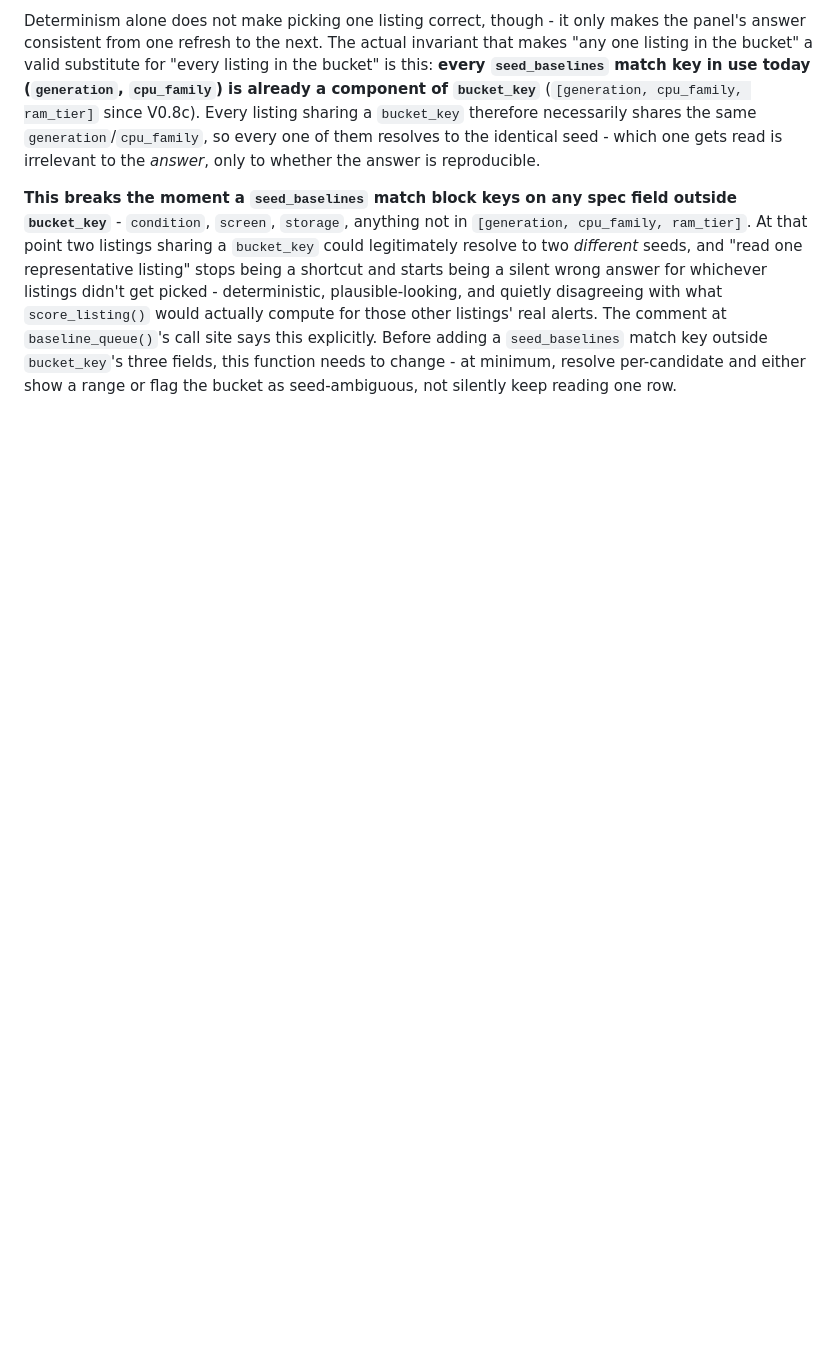
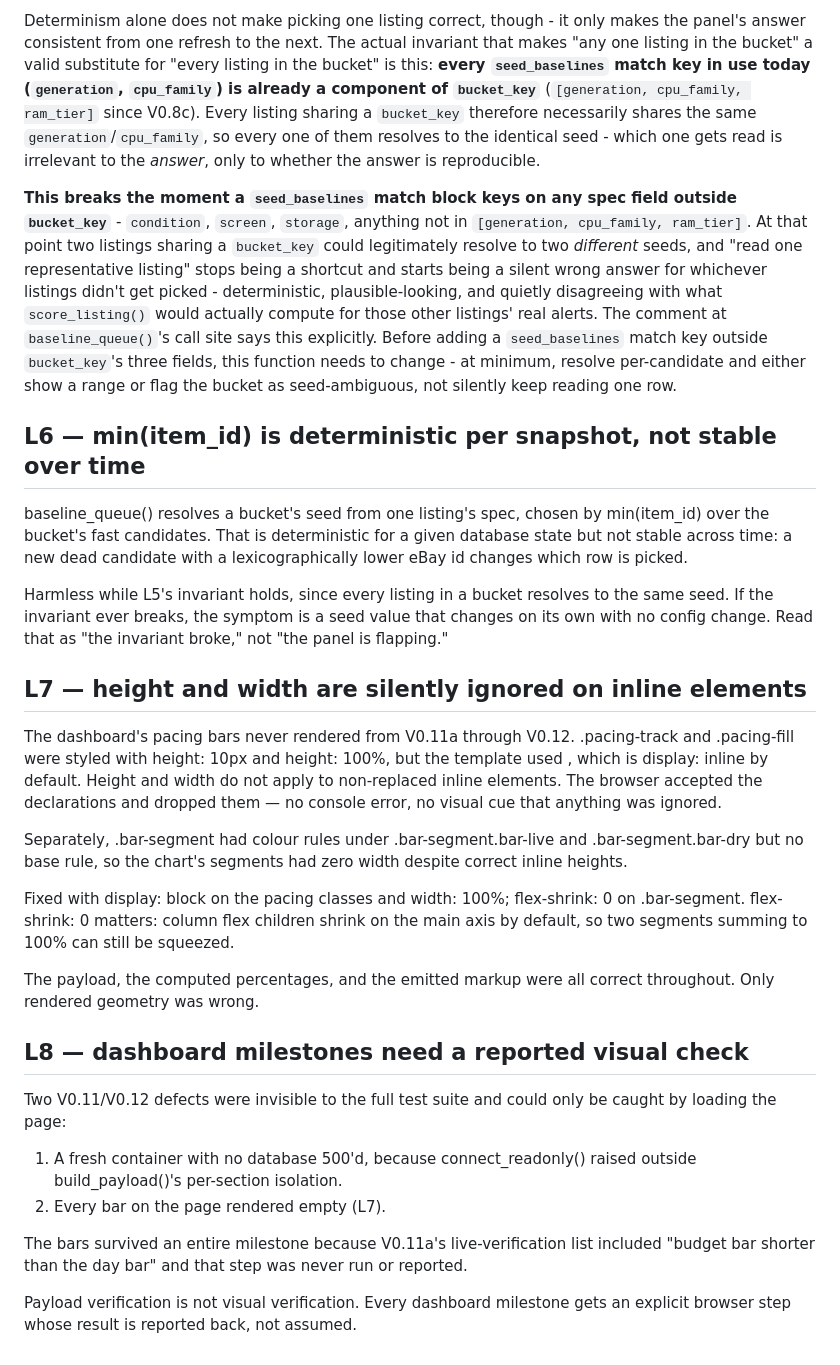
Before and after one commit to mmartini2727/eBay-dealwatcher, a Markdown page: docs/learnings.md, the part around the change. GitHub-like rendering; blank space fills up the shorter version.

Commit message:
V0.12a - Documentation update

```diff
--- a/docs/learnings.md
+++ b/docs/learnings.md
@@ -132,3 +132,54 @@ explicitly. Before adding a `seed_baselines` match key outside
 `bucket_key`'s three fields, this function needs to change - at minimum,
 resolve per-candidate and either show a range or flag the bucket as
 seed-ambiguous, not silently keep reading one row.
+
+## L6 — min(item_id) is deterministic per snapshot, not stable over time
+
+baseline_queue() resolves a bucket's seed from one listing's spec, chosen
+by min(item_id) over the bucket's fast candidates. That is deterministic
+for a given database state but not stable across time: a new dead
+candidate with a lexicographically lower eBay id changes which row is
+picked.
+
+Harmless while L5's invariant holds, since every listing in a bucket
+resolves to the same seed. If the invariant ever breaks, the symptom is
+a seed value that changes on its own with no config change. Read that as
+"the invariant broke," not "the panel is flapping."
+
+## L7 — height and width are silently ignored on inline elements
+
+The dashboard's pacing bars never rendered from V0.11a through V0.12.
+.pacing-track and .pacing-fill were styled with height: 10px and
+height: 100%, but the template used <span>, which is display: inline by
+default. Height and width do not apply to non-replaced inline elements.
+The browser accepted the declarations and dropped them — no console
+error, no visual cue that anything was ignored.
+
+Separately, .bar-segment had colour rules under .bar-segment.bar-live
+and .bar-segment.bar-dry but no base rule, so the chart's segments had
+zero width despite correct inline heights.
+
+Fixed with display: block on the pacing classes and
+width: 100%; flex-shrink: 0 on .bar-segment. flex-shrink: 0 matters:
+column flex children shrink on the main axis by default, so two
+segments summing to 100% can still be squeezed.
+
+The payload, the computed percentages, and the emitted markup were all
+correct throughout. Only rendered geometry was wrong.
+
+## L8 — dashboard milestones need a reported visual check
+
+Two V0.11/V0.12 defects were invisible to the full test suite and could
+only be caught by loading the page:
+
+  1. A fresh container with no database 500'd, because connect_readonly()
+     raised outside build_payload()'s per-section isolation.
+  2. Every bar on the page rendered empty (L7).
+
+The bars survived an entire milestone because V0.11a's live-verification
+list included "budget bar shorter than the day bar" and that step was
+never run or reported.
+
+Payload verification is not visual verification. Every dashboard
+milestone gets an explicit browser step whose result is reported back,
+not assumed.
```
Also changed, not shown: CLAUDE.md (+21 -0 lines).
